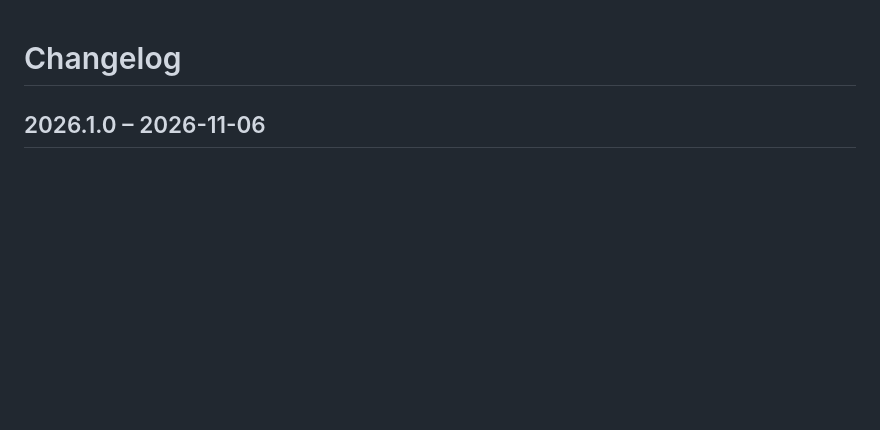
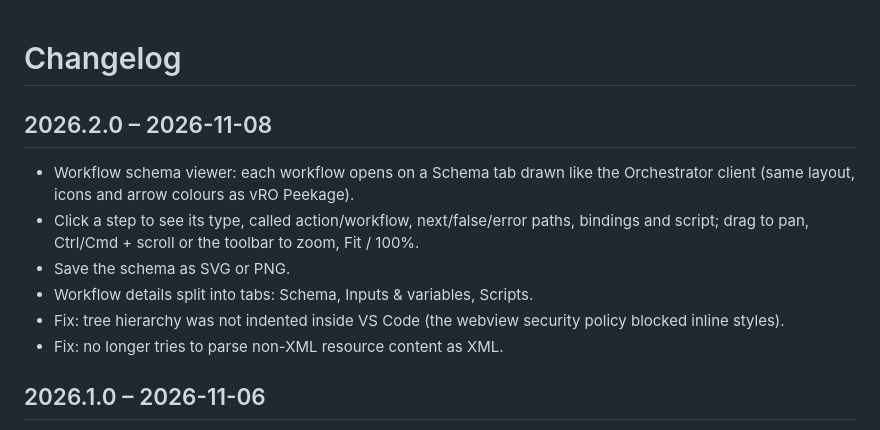
Before and after one commit to imtrinity94/vscode-vro-packlens, a Markdown page: CHANGELOG.md, the part around the change. GitHub-like rendering; blank space fills up the shorter version.

```diff
--- a/CHANGELOG.md
+++ b/CHANGELOG.md
@@ -1,4 +1,12 @@
 # Changelog
+
+## 2026.2.0 – 2026-11-08
+- Workflow schema viewer: each workflow opens on a Schema tab drawn like the Orchestrator client (same layout, icons and arrow colours as vRO Peekage).
+- Click a step to see its type, called action/workflow, next/false/error paths, bindings and script; drag to pan, Ctrl/Cmd + scroll or the toolbar to zoom, Fit / 100%.
+- Save the schema as SVG or PNG.
+- Workflow details split into tabs: Schema, Inputs & variables, Scripts.
+- Fix: tree hierarchy was not indented inside VS Code (the webview security policy blocked inline styles).
+- Fix: no longer tries to parse non-XML resource content as XML.
 
 ## 2026.1.0 – 2026-11-06
 - First release of the VS Code extension (vRO PackLens).
```
Also changed, not shown: README.md (+4 -1 lines), media/screenshot.png, 8 other files.
